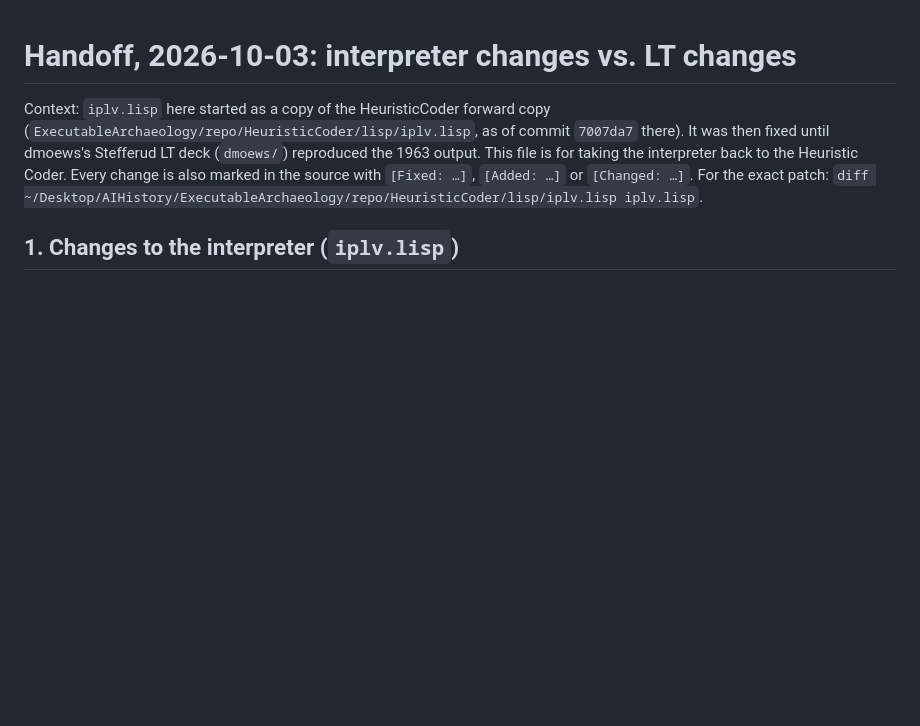
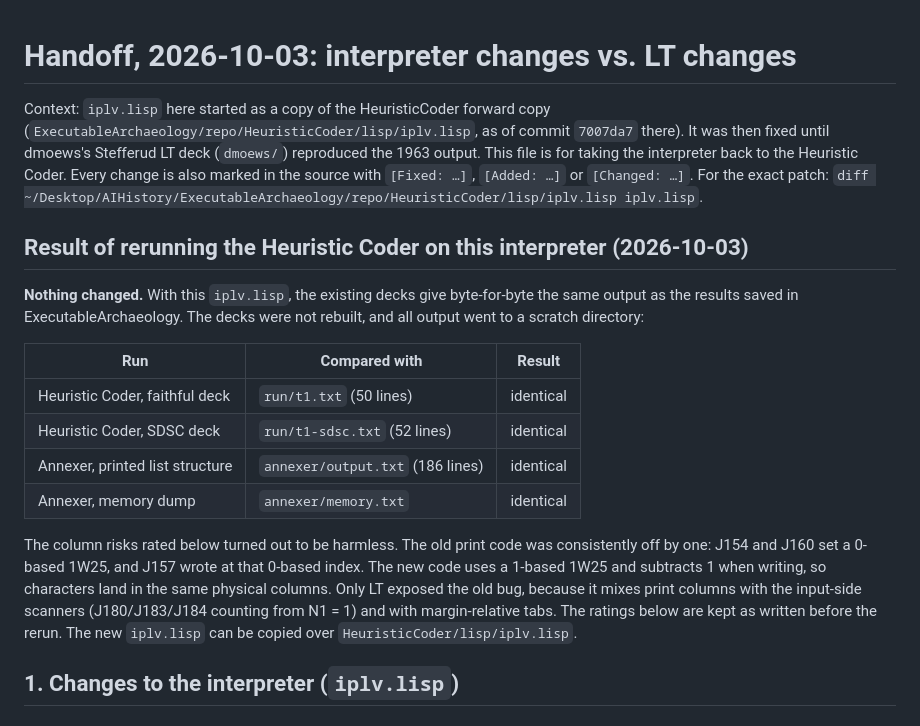
Before and after one commit to jeffshrager/IPL-V, a Markdown page: HANDOFF_20261003.md, the part around the change. GitHub-like rendering; blank space fills up the shorter version.

Commit message:
Record Heuristic Coder rerun on the new interpreter: output identical
Co-Authored-By: Claude Opus 5.5 <noreply@anthropic.com>

```diff
--- a/HANDOFF_20261003.md
+++ b/HANDOFF_20261003.md
@@ -6,6 +6,27 @@ It was then fixed until dmoews's Stefferud LT deck (`dmoews/`) reproduced the 19
 output. This file is for taking the interpreter back to the Heuristic Coder. Every change
 is also marked in the source with `[Fixed: …]`, `[Added: …]` or `[Changed: …]`. For the
 exact patch: `diff ~/Desktop/AIHistory/ExecutableArchaeology/repo/HeuristicCoder/lisp/iplv.lisp iplv.lisp`.
+
+## Result of rerunning the Heuristic Coder on this interpreter (2026-10-03)
+
+**Nothing changed.** With this `iplv.lisp`, the existing decks give byte-for-byte the same
+output as the results saved in ExecutableArchaeology. The decks were not rebuilt, and all
+output went to a scratch directory:
+
+| Run | Compared with | Result |
+|---|---|---|
+| Heuristic Coder, faithful deck | `run/t1.txt` (50 lines) | identical |
+| Heuristic Coder, SDSC deck | `run/t1-sdsc.txt` (52 lines) | identical |
+| Annexer, printed list structure | `annexer/output.txt` (186 lines) | identical |
+| Annexer, memory dump | `annexer/memory.txt` | identical |
+
+The column risks rated below turned out to be harmless. The old print code was consistently
+off by one: J154 and J160 set a 0-based 1W25, and J157 wrote at that 0-based index. The new
+code uses a 1-based 1W25 and subtracts 1 when writing, so characters land in the same
+physical columns. Only LT exposed the old bug, because it mixes print columns with the
+input-side scanners (J180/J183/J184 counting from N1 = 1) and with margin-relative tabs.
+The ratings below are kept as written before the rerun. The new `iplv.lisp` can be copied
+over `HeuristicCoder/lisp/iplv.lisp`.
 
 ## 1. Changes to the interpreter (`iplv.lisp`)
 
```
Also changed, not shown: seshsums/20261003_seshsum.md (+8 -3 lines).
